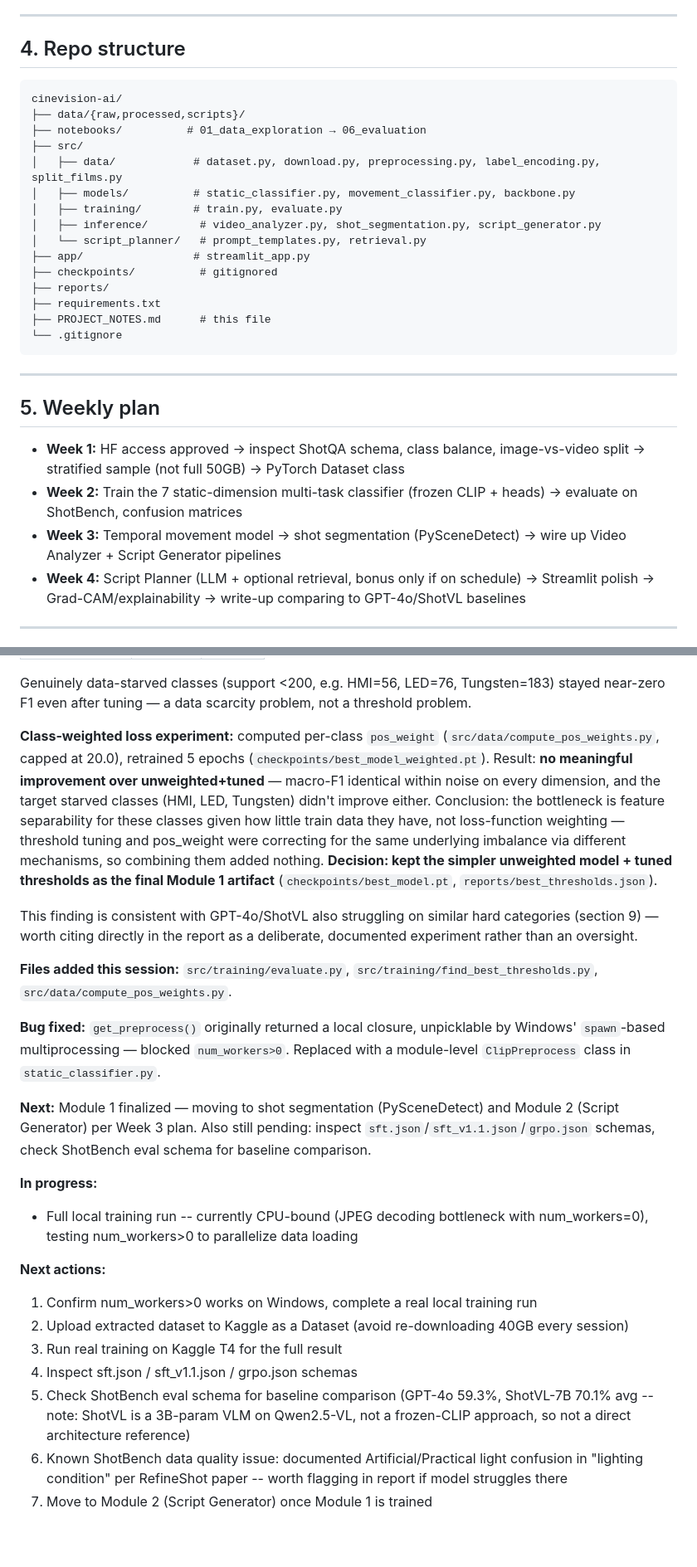
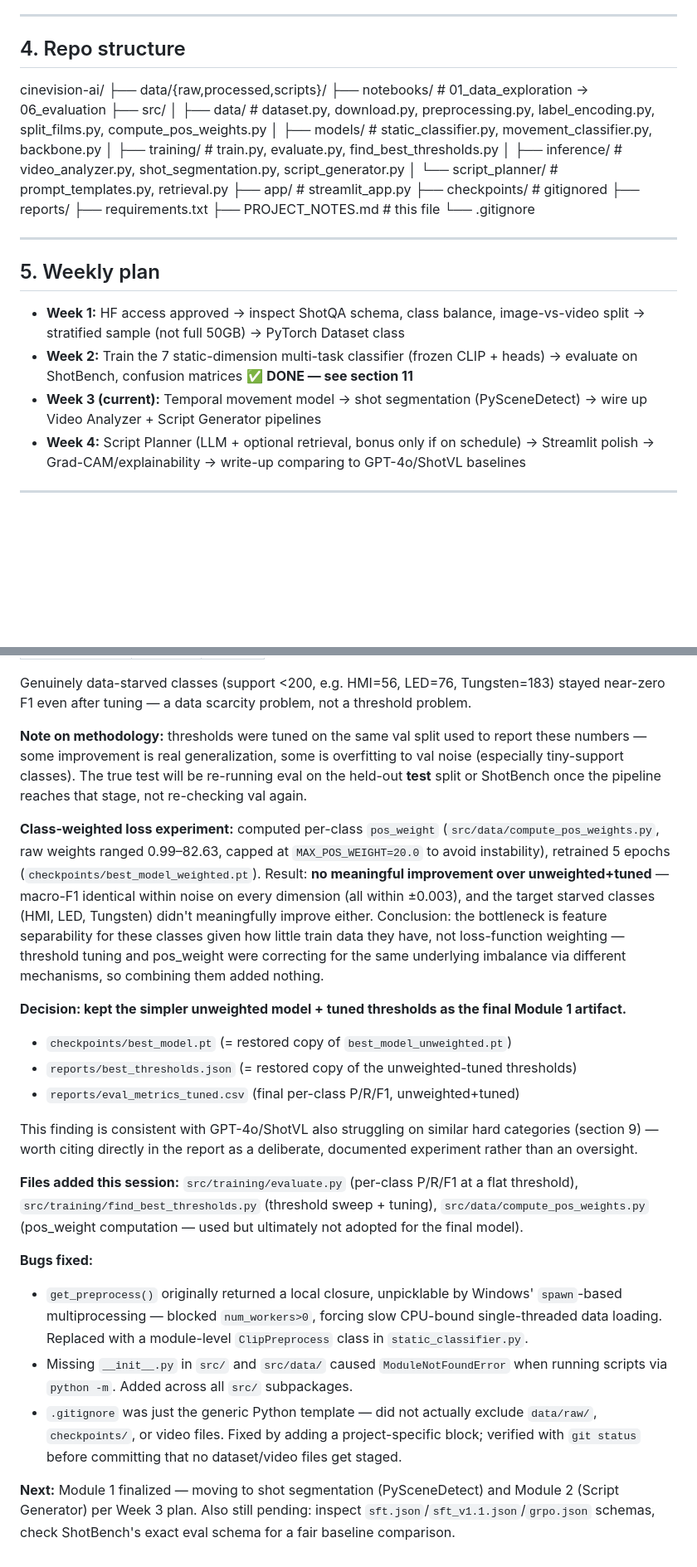
Before and after one commit to Athul-C-Joji/cinevision-ai, a Markdown page: PROJECT_NOTES.md, 2 parts joined by grey strips. Shown at 83% size. Drawn GitHub-style; blank space fills up the shorter version.

````diff
--- a/PROJECT_NOTES.md
+++ b/PROJECT_NOTES.md
@@ -72,31 +71,30 @@ Class vocabularies and multi-hot encoding logic live in `src/data/label_encoding
 
 ## 4. Repo structure
 
-```
 cinevision-ai/
 ├── data/{raw,processed,scripts}/
-├── notebooks/          # 01_data_exploration → 06_evaluation
+├── notebooks/ # 01_data_exploration → 06_evaluation
 ├── src/
-│   ├── data/            # dataset.py, download.py, preprocessing.py, label_encoding.py, split_films.py
-│   ├── models/          # static_classifier.py, movement_classifier.py, backbone.py
-│   ├── training/        # train.py, evaluate.py
-│   ├── inference/        # video_analyzer.py, shot_segmentation.py, script_generator.py
-│   └── script_planner/   # prompt_templates.py, retrieval.py
-├── app/                 # streamlit_app.py
-├── checkpoints/          # gitignored
+│ ├── data/ # dataset.py, download.py, preprocessing.py, label_encoding.py, split_films.py, compute_pos_weights.py
+│ ├── models/ # static_classifier.py, movement_classifier.py, backbone.py
+│ ├── training/ # train.py, evaluate.py, find_best_thresholds.py
+│ ├── inference/ # video_analyzer.py, shot_segmentation.py, script_generator.py
+│ └── script_planner/ # prompt_templates.py, retrieval.py
+├── app/ # streamlit_app.py
+├── checkpoints/ # gitignored
 ├── reports/
 ├── requirements.txt
-├── PROJECT_NOTES.md      # this file
+├── PROJECT_NOTES.md # this file
 └── .gitignore
-```
+
 
 ---
 
 ## 5. Weekly plan
 
 - **Week 1:** HF access approved → inspect ShotQA schema, class balance, image-vs-video split → stratified sample (not full 50GB) → PyTorch Dataset class
-- **Week 2:** Train the 7 static-dimension multi-task classifier (frozen CLIP + heads) → evaluate on ShotBench, confusion matrices
-- **Week 3:** Temporal movement model → shot segmentation (PySceneDetect) → wire up Video Analyzer + Script Generator pipelines
+- **Week 2:** Train the 7 static-dimension multi-task classifier (frozen CLIP + heads) → evaluate on ShotBench, confusion matrices ✅ **DONE — see section 11**
+- **Week 3 (current):** Temporal movement model → shot segmentation (PySceneDetect) → wire up Video Analyzer + Script Generator pipelines
 - **Week 4:** Script Planner (LLM + optional retrieval, bonus only if on schedule) → Streamlit polish → Grad-CAM/explainability → write-up comparing to GPT-4o/ShotVL baselines
 
 ---
@@ -184,30 +176,22 @@ cinevision-ai/
 
 Genuinely data-starved classes (support <200, e.g. HMI=56, LED=76, Tungsten=183) stayed near-zero F1 even after tuning — a data scarcity problem, not a threshold problem.
 
-**Class-weighted loss experiment:** computed per-class `pos_weight` (`src/data/compute_pos_weights.py`, capped at 20.0), retrained 5 epochs (`checkpoints/best_model_weighted.pt`). Result: **no meaningful improvement over unweighted+tuned** — macro-F1 identical within noise on every dimension, and the target starved classes (HMI, LED, Tungsten) didn't improve either. Conclusion: the bottleneck is feature separability for these classes given how little train data they have, not loss-function weighting — threshold tuning and pos_weight were correcting for the same underlying imbalance via different mechanisms, so combining them added nothing. **Decision: kept the simpler unweighted model + tuned thresholds as the final Module 1 artifact** (`checkpoints/best_model.pt`, `reports/best_thresholds.json`).
+**Note on methodology:** thresholds were tuned on the same val split used to report these numbers — some improvement is real generalization, some is overfitting to val noise (especially tiny-support classes). The true test will be re-running eval on the held-out **test** split or ShotBench once the pipeline reaches that stage, not re-checking val again.
+
+**Class-weighted loss experiment:** computed per-class `pos_weight` (`src/data/compute_pos_weights.py`, raw weights ranged 0.99–82.63, capped at `MAX_POS_WEIGHT=20.0` to avoid instability), retrained 5 epochs (`checkpoints/best_model_weighted.pt`). Result: **no meaningful improvement over unweighted+tuned** — macro-F1 identical within noise on every dimension (all within ±0.003), and the target starved classes (HMI, LED, Tungsten) didn't meaningfully improve either. Conclusion: the bottleneck is feature separability for these classes given how little train data they have, not loss-function weighting — threshold tuning and pos_weight were correcting for the same underlying imbalance via different mechanisms, so combining them added nothing.
+
+**Decision: kept the simpler unweighted model + tuned thresholds as the final Module 1 artifact.**
+- `checkpoints/best_model.pt` (= restored copy of `best_model_unweighted.pt`)
+- `reports/best_thresholds.json` (= restored copy of the unweighted-tuned thresholds)
+- `reports/eval_metrics_tuned.csv` (final per-class P/R/F1, unweighted+tuned)
 
 This finding is consistent with GPT-4o/ShotVL also struggling on similar hard categories (section 9) — worth citing directly in the report as a deliberate, documented experiment rather than an oversight.
 
-**Files added this session:** `src/training/evaluate.py`, `src/training/find_best_thresholds.py`, `src/data/compute_pos_weights.py`.
+**Files added this session:** `src/training/evaluate.py` (per-class P/R/F1 at a flat threshold), `src/training/find_best_thresholds.py` (threshold sweep + tuning), `src/data/compute_pos_weights.py` (pos_weight computation — used but ultimately not adopted for the final model).
 
-**Bug fixed:** `get_preprocess()` originally returned a local closure, unpicklable by Windows' `spawn`-based multiprocessing — blocked `num_workers>0`. Replaced with a module-level `ClipPreprocess` class in `static_classifier.py`.
+**Bugs fixed:**
+- `get_preprocess()` originally returned a local closure, unpicklable by Windows' `spawn`-based multiprocessing — blocked `num_workers>0`, forcing slow CPU-bound single-threaded data loading. Replaced with a module-level `ClipPreprocess` class in `static_classifier.py`.
+- Missing `__init__.py` in `src/` and `src/data/` caused `ModuleNotFoundError` when running scripts via `python -m`. Added across all `src/` subpackages.
+- `.gitignore` was just the generic Python template — did not actually exclude `data/raw/`, `checkpoints/`, or video files. Fixed by adding a project-specific block; verified with `git status` before committing that no dataset/video files get staged.
 
-**Next:** Module 1 finalized — moving to shot segmentation (PySceneDetect) and Module 2 (Script Generator) per Week 3 plan. Also still pending: inspect `sft.json`/`sft_v1.1.json`/`grpo.json` schemas, check ShotBench eval schema for baseline comparison.
-
-**In progress:**
-- Full local training run -- currently CPU-bound (JPEG decoding bottleneck
-  with num_workers=0), testing num_workers>0 to parallelize data loading
-
-**Next actions:**
-1. Confirm num_workers>0 works on Windows, complete a real local training run
-2. Upload extracted dataset to Kaggle as a Dataset (avoid re-downloading 40GB
-   every session)
-3. Run real training on Kaggle T4 for the full result
-4. Inspect sft.json / sft_v1.1.json / grpo.json schemas
-5. Check ShotBench eval schema for baseline comparison (GPT-4o 59.3%,
-   ShotVL-7B 70.1% avg -- note: ShotVL is a 3B-param VLM on Qwen2.5-VL,
-   not a frozen-CLIP approach, so not a direct architecture reference)
-6. Known ShotBench data quality issue: documented Artificial/Practical light
-   confusion in "lighting condition" per RefineShot paper -- worth flagging
-   in report if model struggles there
-7. Move to Module 2 (Script Generator) once Module 1 is trained
+**Next:** Module 1 finalized — moving to shot segmentation (PySceneDetect) and Module 2 (Script Generator) per Week 3 plan. Also still pending: inspect `sft.json`/`sft_v1.1.json`/`grpo.json` schemas, check ShotBench's exact eval schema for a fair baseline comparison.
````
Also changed, not shown: other parts of PROJECT_NOTES.md (+21 -28 lines).
